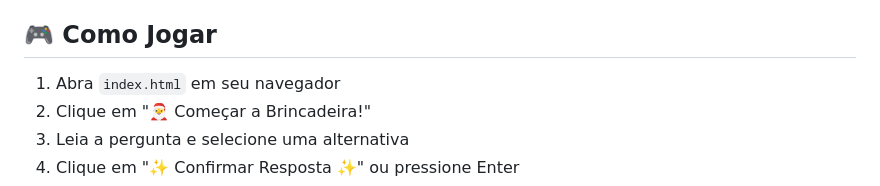
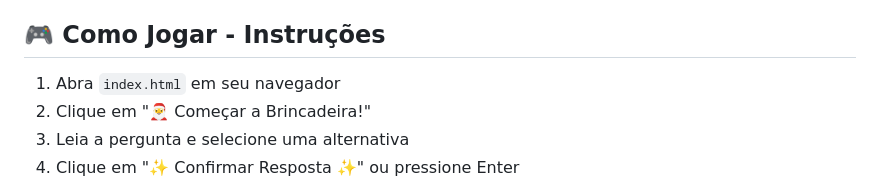
Before and after one commit to josemarsouza/show-do-cristao-web, a Markdown page: README.md, the part around the change. GitHub-like rendering.

Commit message:
Update game instructions section in README

```diff
--- a/README.md
+++ b/README.md
@@ -22,7 +22,7 @@ Uma aplicação web interativa estilo "Show do Milhão" com temática cristã e
 - **Feedback Motivacional**: Mensagens encorajadoras ao final do jogo
 - **Animações Melhoradas**: Efeitos visuais ao acertar (celebração) e errar (tremor)
 
-## 🎮 Como Jogar
+## 🎮 Como Jogar - Instruções
 
 1. Abra `index.html` em seu navegador
 2. Clique em "🎅 Começar a Brincadeira!"
```
